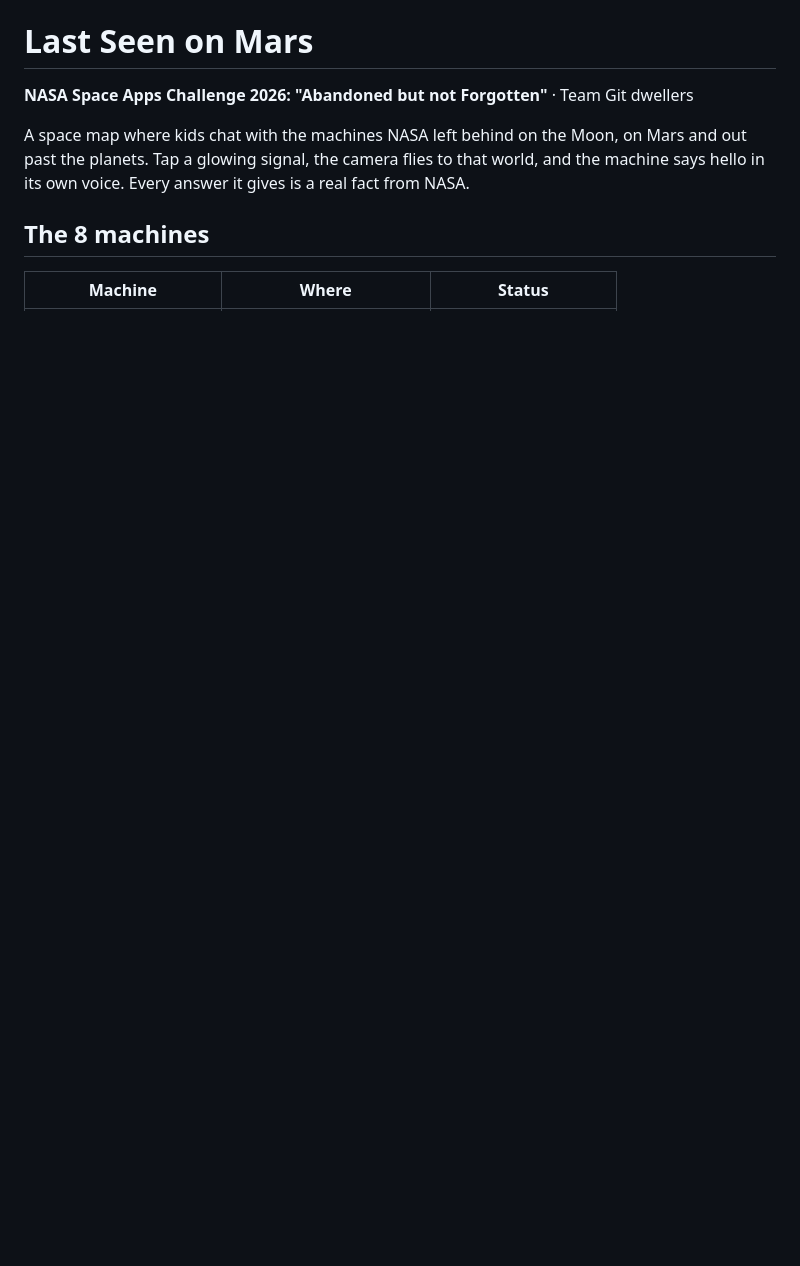
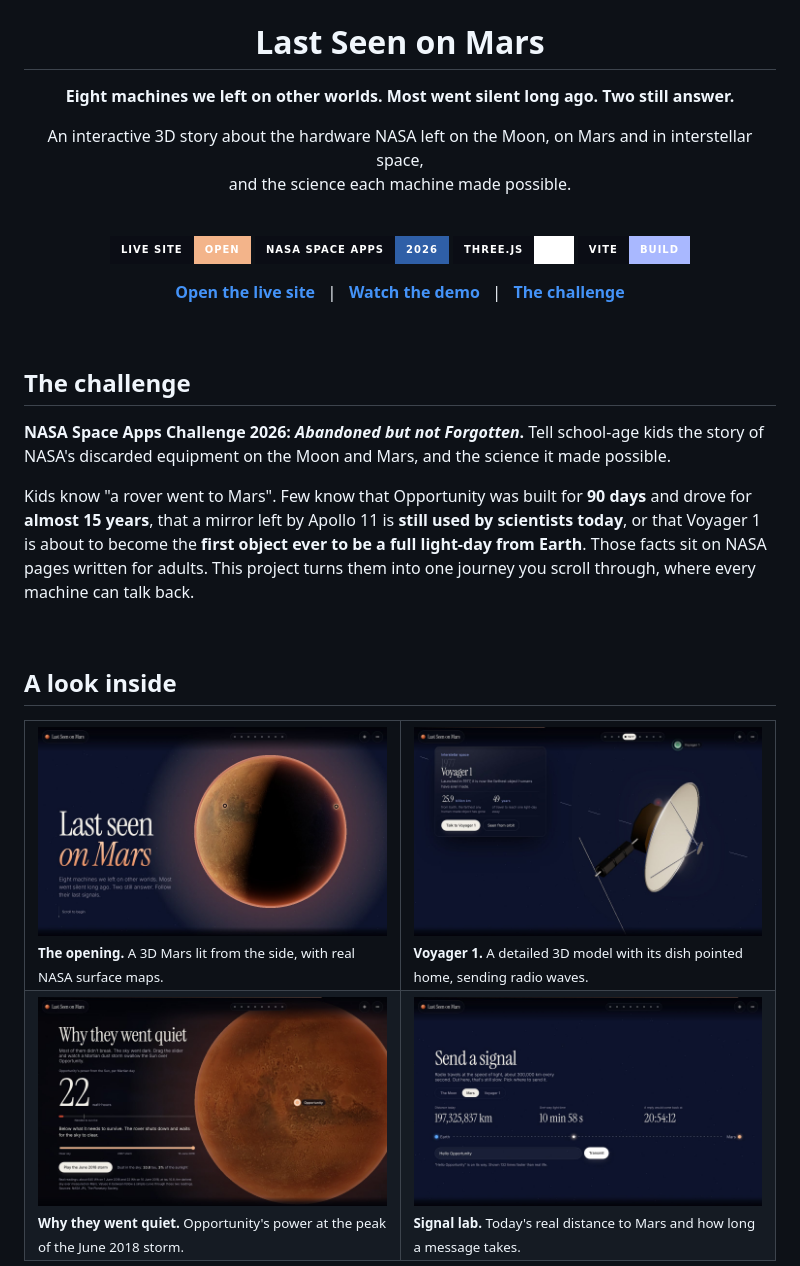
Before and after one commit to sharanyashetty013-droid/last-seen-on-mars, a Markdown page: README.md, the part around one of its changes. Drawn GitHub-style; pictures changed too: docs/dust-storm.jpg (added), docs/hero.jpg (added), docs/signal-lab.jpg (added); badges without logos; blank space fills up the shorter version.

Commit message:
Write README with screenshots and demo GIF

```diff
--- a/README.md
+++ b/README.md
@@ -1,9 +5,40 @@
 # Last Seen on Mars
 
-**NASA Space Apps Challenge 2026: "Abandoned but not Forgotten"** · Team Git dwellers
+**Eight machines we left on other worlds. Most went silent long ago. Two still answer.**
 
-A space map where kids chat with the machines NASA left behind on the Moon, on Mars and out past the planets. Tap a glowing signal, the camera flies to that world, and the machine says hello in its own voice. Every answer it gives is a real fact from NASA.
+An interactive 3D story about the hardware NASA left on the Moon, on Mars and in interstellar space,<br />and the science each machine made possible.
 
-## The 8 machines
+<br />
 
-| Machine | Where | Status |
+[![Live site](https://img.shields.io/badge/Live_site-Open-f3b48a?style=for-the-badge&labelColor=0b0d15)](https://last-seen-on-mars.vercel.app)
+[![NASA Space Apps 2026](https://img.shields.io/badge/NASA_Space_Apps-2026-2f5fa7?style=for-the-badge&labelColor=0b0d15)](https://www.spaceappschallenge.org)
+[![Three.js](https://img.shields.io/badge/Three.js-3D-ffffff?style=for-the-badge&logo=threedotjs&logoColor=white&labelColor=0b0d15)](https://threejs.org)
+[![Vite](https://img.shields.io/badge/Vite-build-a9b8ff?style=for-the-badge&logo=vite&logoColor=white&labelColor=0b0d15)](https://vite.dev)
+
+**[Open the live site](https://last-seen-on-mars.vercel.app)** &nbsp;&nbsp;|&nbsp;&nbsp; **[Watch the demo](#)** &nbsp;&nbsp;|&nbsp;&nbsp; **[The challenge](#the-challenge)**
+
+</div>
+
+<br />
+
+## The challenge
+
+**NASA Space Apps Challenge 2026: *Abandoned but not Forgotten*.** Tell school-age kids the story of NASA's discarded equipment on the Moon and Mars, and the science it made possible.
+
+Kids know "a rover went to Mars". Few know that Opportunity was built for **90 days** and drove for **almost 15 years**, that a mirror left by Apollo 11 is **still used by scientists today**, or that Voyager 1 is about to become the **first object ever to be a full light-day from Earth**. Those facts sit on NASA pages written for adults. This project turns them into one journey you scroll through, where every machine can talk back.
+
+<br />
+
+## A look inside
+
+<table>
+  <tr>
+    <td width="50%"><img src="docs/hero.jpg" alt="Opening shot" /><br /><sub><b>The opening.</b> A 3D Mars lit from the side, with real NASA surface maps.</sub></td>
+    <td width="50%"><img src="docs/voyager.jpg" alt="Voyager 1 chapter" /><br /><sub><b>Voyager 1.</b> A detailed 3D model with its dish pointed home, sending radio waves.</sub></td>
+  </tr>
+  <tr>
+    <td width="50%"><img src="docs/dust-storm.jpg" alt="Dust storm simulator" /><br /><sub><b>Why they went quiet.</b> Opportunity's power at the peak of the June 2018 storm.</sub></td>
+    <td width="50%"><img src="docs/signal-lab.jpg" alt="Signal lab" /><br /><sub><b>Signal lab.</b> Today's real distance to Mars and how long a message takes.</sub></td>
+  </tr>
+</table>
+
```
Also changed, not shown: other parts of README.md (+112 -39 lines), docs/banner.jpg (added), 1 other file.
